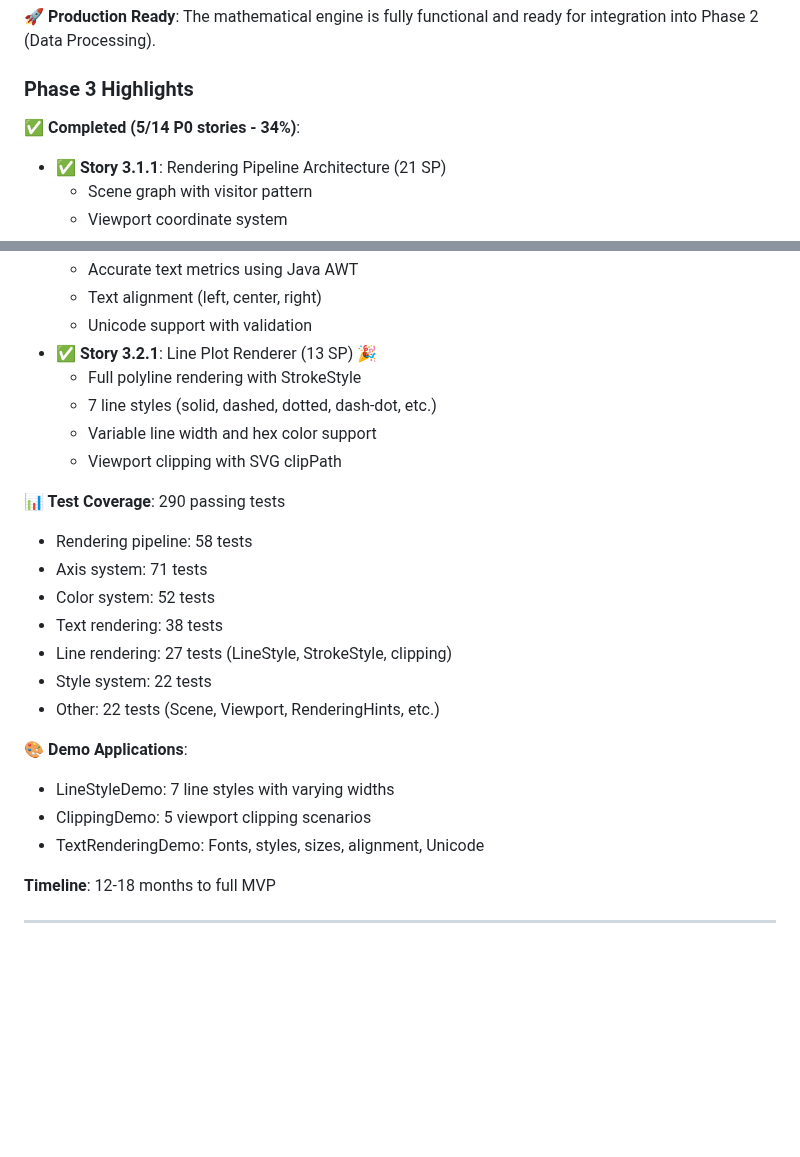
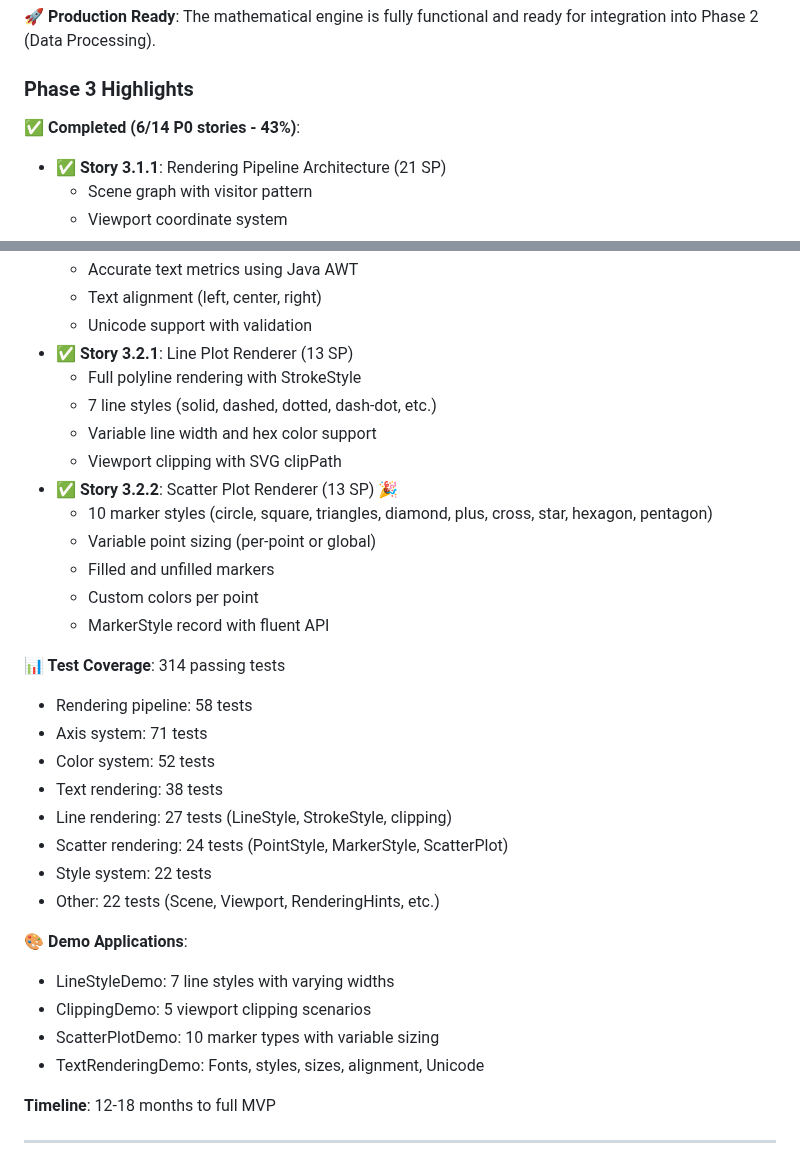
Before and after one commit to gfilios/gnuplot2java, a Markdown page: README.md, 2 parts joined by grey strips. Rendered like a GitHub page; blank space fills up the shorter version.

Commit message:
docs: Update README with Story 3.2.2 completion
Add scatter plot renderer to Phase 3 highlights:
- 10 marker styles (circle, square, triangles, diamond, plus, cross, star, hexagon, pentagon)
- Variable point sizing and custom colors
- Filled/unfilled markers with fluent API
- 24 new tests (PointStyle, MarkerStyle, ScatterPlot)
- ScatterPlotDemo application

Updated test coverage breakdown to 314 tests
Updated completed stories to 6/14 (43%)

```diff
--- a/README.md
+++ b/README.md
@@ -272,7 +272,7 @@ mvn test -Dtest=ExpressionParserTest#shouldParseAddition
 
 ### Phase 3 Highlights
 
-**✅ Completed (5/14 P0 stories - 34%)**:
+**✅ Completed (6/14 P0 stories - 43%)**:
 - ✅ **Story 3.1.1**: Rendering Pipeline Architecture (21 SP)
   - Scene graph with visitor pattern
   - Viewport coordinate system
@@ -293,24 +293,32 @@ mvn test -Dtest=ExpressionParserTest#shouldParseAddition
   - Accurate text metrics using Java AWT
   - Text alignment (left, center, right)
   - Unicode support with validation
-- ✅ **Story 3.2.1**: Line Plot Renderer (13 SP) 🎉
+- ✅ **Story 3.2.1**: Line Plot Renderer (13 SP)
   - Full polyline rendering with StrokeStyle
   - 7 line styles (solid, dashed, dotted, dash-dot, etc.)
   - Variable line width and hex color support
   - Viewport clipping with SVG clipPath
+- ✅ **Story 3.2.2**: Scatter Plot Renderer (13 SP) 🎉
+  - 10 marker styles (circle, square, triangles, diamond, plus, cross, star, hexagon, pentagon)
+  - Variable point sizing (per-point or global)
+  - Filled and unfilled markers
+  - Custom colors per point
+  - MarkerStyle record with fluent API
 
-**📊 Test Coverage**: 290 passing tests
+**📊 Test Coverage**: 314 passing tests
 - Rendering pipeline: 58 tests
 - Axis system: 71 tests
 - Color system: 52 tests
 - Text rendering: 38 tests
 - Line rendering: 27 tests (LineStyle, StrokeStyle, clipping)
+- Scatter rendering: 24 tests (PointStyle, MarkerStyle, ScatterPlot)
 - Style system: 22 tests
 - Other: 22 tests (Scene, Viewport, RenderingHints, etc.)
 
 **🎨 Demo Applications**:
 - LineStyleDemo: 7 line styles with varying widths
 - ClippingDemo: 5 viewport clipping scenarios
+- ScatterPlotDemo: 10 marker types with variable sizing
 - TextRenderingDemo: Fonts, styles, sizes, alignment, Unicode
 
 **Timeline**: 12-18 months to full MVP
```
